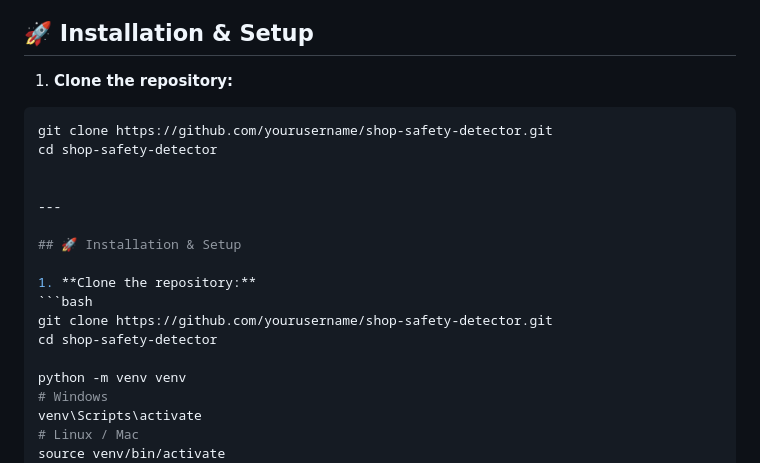
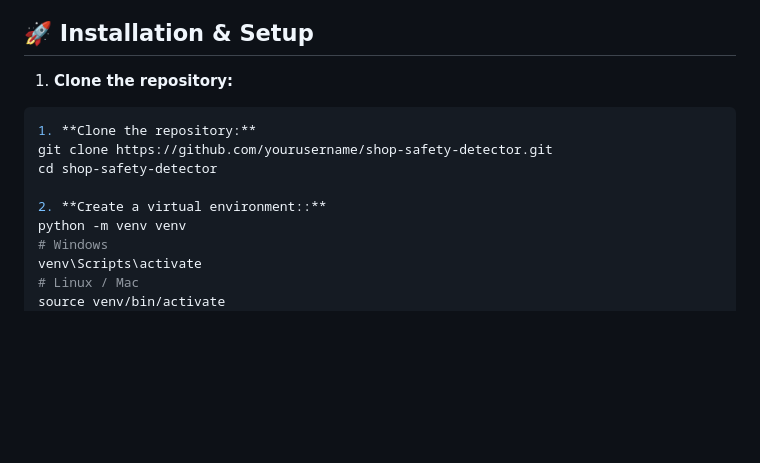
Before and after one commit to kartikeykushwaha14/Safety_Violation_Detection_System, a Markdown page: README.md, the part around the change. Rendered like a GitHub page; blank space fills up the shorter version.

````diff
--- a/README.md
+++ b/README.md
@@ -81,19 +81,11 @@ shop-safety-detector/
 
 1. **Clone the repository:**
 ```bash
+1. **Clone the repository:**
 git clone https://github.com/yourusername/shop-safety-detector.git
 cd shop-safety-detector
 
-
----
-
-## 🚀 Installation & Setup
-
-1. **Clone the repository:**
-```bash
-git clone https://github.com/yourusername/shop-safety-detector.git
-cd shop-safety-detector
-
+2. **Create a virtual environment::**
 python -m venv venv
 # Windows
 venv\Scripts\activate
````
